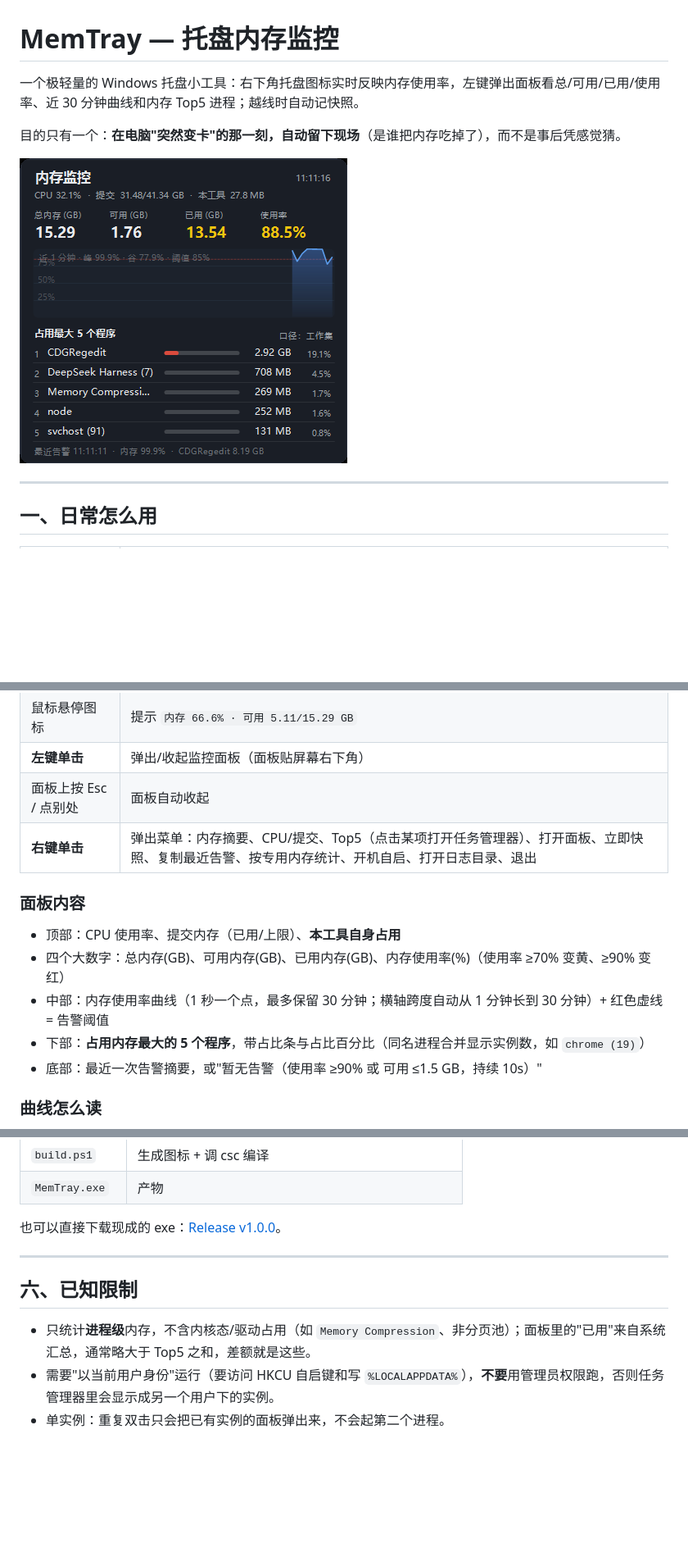
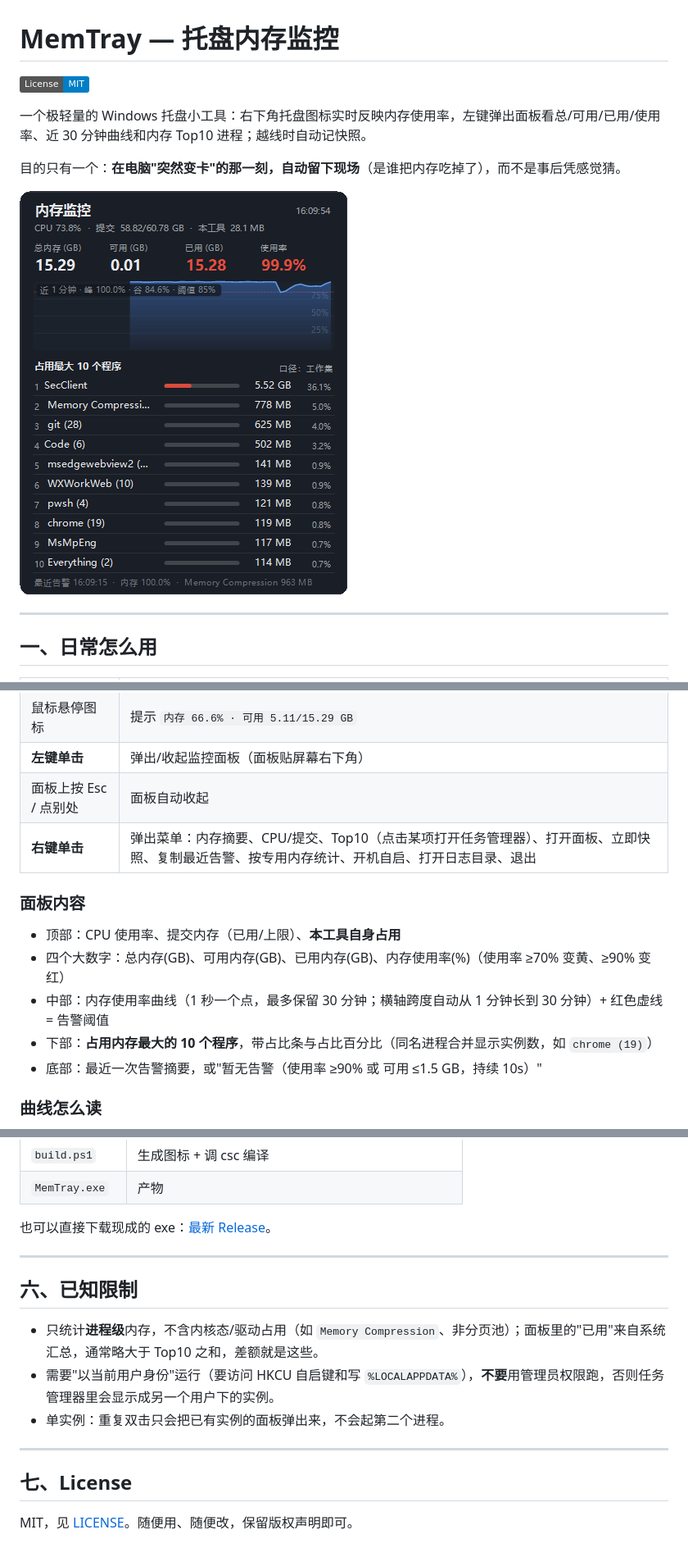
Before and after one commit to scoaming/MemTray, a Markdown page: README.md, 3 parts joined by grey strips. Shown at 82% size. GitHub-like rendering; pictures changed too: docs/panel.png; badges without logos; blank space fills up the shorter version.

```diff
--- a/README.md
+++ b/README.md
@@ -1,6 +1,8 @@
 # MemTray — 托盘内存监控
 
-一个极轻量的 Windows 托盘小工具：右下角托盘图标实时反映内存使用率，左键弹出面板看总/可用/已用/使用率、近 30 分钟曲线和内存 Top5 进程；越线时自动记快照。
+[![License: MIT](https://img.shields.io/badge/License-MIT-blue.svg)](LICENSE)
+
+一个极轻量的 Windows 托盘小工具：右下角托盘图标实时反映内存使用率，左键弹出面板看总/可用/已用/使用率、近 30 分钟曲线和内存 Top10 进程；越线时自动记快照。
 
 目的只有一个：**在电脑"突然变卡"的那一刻，自动留下现场**（是谁把内存吃掉了），而不是事后凭感觉猜。
 
@@ -16,14 +18,14 @@
 | 鼠标悬停图标 | 提示 `内存 66.6% · 可用 5.11/15.29 GB` |
 | **左键单击** | 弹出/收起监控面板（面板贴屏幕右下角） |
 | 面板上按 Esc / 点别处 | 面板自动收起 |
-| **右键单击** | 弹出菜单：内存摘要、CPU/提交、Top5（点击某项打开任务管理器）、打开面板、立即快照、复制最近告警、按专用内存统计、开机自启、打开日志目录、退出 |
+| **右键单击** | 弹出菜单：内存摘要、CPU/提交、Top10（点击某项打开任务管理器）、打开面板、立即快照、复制最近告警、按专用内存统计、开机自启、打开日志目录、退出 |
 
 ### 面板内容
 
 - 顶部：CPU 使用率、提交内存（已用/上限）、**本工具自身占用**
 - 四个大数字：总内存(GB)、可用内存(GB)、已用内存(GB)、内存使用率(%)（使用率 ≥70% 变黄、≥90% 变红）
 - 中部：内存使用率曲线（1 秒一个点，最多保留 30 分钟；横轴跨度自动从 1 分钟长到 30 分钟）+ 红色虚线 = 告警阈值
-- 下部：**占用内存最大的 5 个程序**，带占比条与占比百分比（同名进程合并显示实例数，如 `chrome (19)`）
+- 下部：**占用内存最大的 10 个程序**，带占比条与占比百分比（同名进程合并显示实例数，如 `chrome (19)`）
 - 底部：最近一次告警摘要，或"暂无告警（使用率 ≥90% 或 可用 ≤1.5 GB，持续 10s）"
 
 ### 曲线怎么读
@@ -125,12 +127,18 @@ pwsh -NoProfile -File .\build.ps1
 | `build.ps1` | 生成图标 + 调 csc 编译 |
 | `MemTray.exe` | 产物 |
 
-也可以直接下载现成的 exe：[Release v1.0.0](https://github.com/scoaming/MemTray/releases/latest)。
+也可以直接下载现成的 exe：[最新 Release](https://github.com/scoaming/MemTray/releases/latest)。
 
 ---
 
 ## 六、已知限制
 
-- 只统计**进程级**内存，不含内核态/驱动占用（如 `Memory Compression`、非分页池）；面板里的"已用"来自系统汇总，通常略大于 Top5 之和，差额就是这些。
+- 只统计**进程级**内存，不含内核态/驱动占用（如 `Memory Compression`、非分页池）；面板里的"已用"来自系统汇总，通常略大于 Top10 之和，差额就是这些。
 - 需要"以当前用户身份"运行（要访问 HKCU 自启键和写 `%LOCALAPPDATA%`），**不要**用管理员权限跑，否则任务管理器里会显示成另一个用户下的实例。
 - 单实例：重复双击只会把已有实例的面板弹出来，不会起第二个进程。
+
+---
+
+## 七、License
+
+MIT，见 [LICENSE](LICENSE)。随便用、随便改，保留版权声明即可。
```
Also changed, not shown: other parts of README.md (+6 -6 lines), 2 other files.
